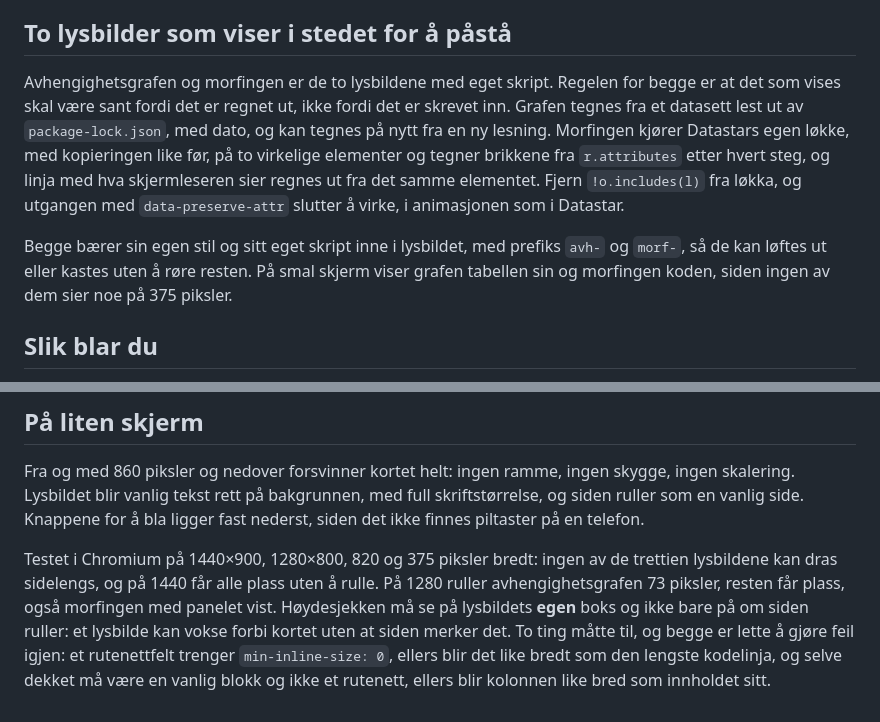
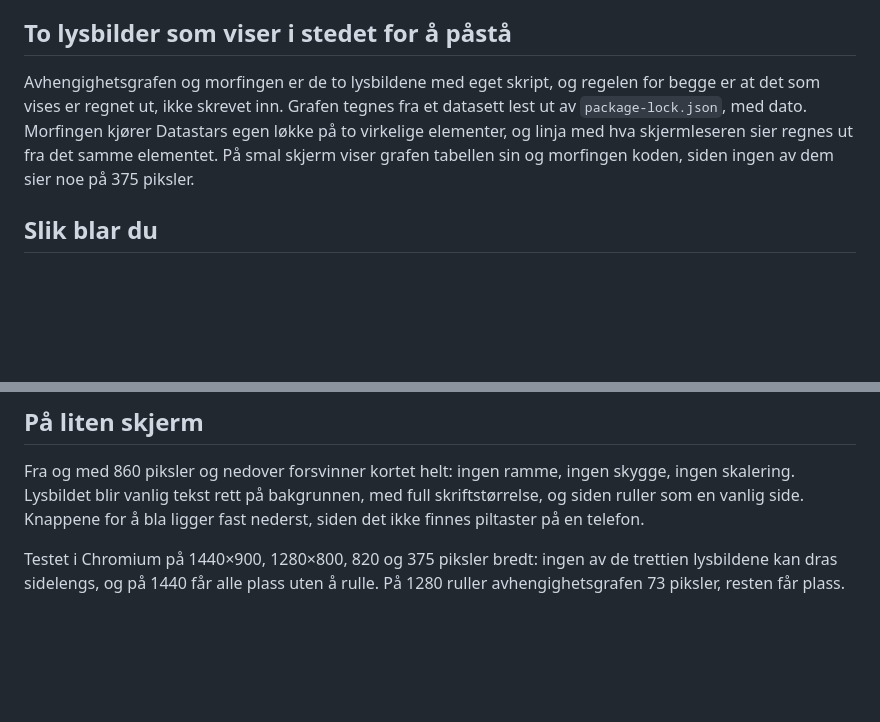
Before and after one commit to MarkusAugust/fristil, a Markdown page: presentasjon/README.md, 2 parts joined by grey strips. Rendered like a GitHub page; blank space fills up the shorter version.

Commit message:
README-en til presentasjonen er for den som skal åpne den
De siste avsnittene var lærdommer for den som endrer dekket: at
høydesjekken må se på lysbildets egen boks, at et rutenettfelt trenger
min-inline-size: 0, og hvordan morfingen mutasjonstestes. Det er
instrukser til den neste som skriver kode her, ikke til den som skal vise
presentasjonen, og hører i CLAUDE.md, der de nå står. README-en beholder
det som er sant om fila: hva den sier, hvordan den blas, hva som skjer på
liten skjerm, og at den er testet.

```diff
--- a/presentasjon/README.md
+++ b/presentasjon/README.md
@@ -53,20 +53,13 @@ presentasjonen.
 
 ## To lysbilder som viser i stedet for å påstå
 
-Avhengighetsgrafen og morfingen er de to lysbildene med eget skript. Regelen
-for begge er at det som vises skal være sant fordi det er regnet ut, ikke
-fordi det er skrevet inn. Grafen tegnes fra et datasett lest ut av
-`package-lock.json`, med dato, og kan tegnes på nytt fra en ny lesning.
-Morfingen kjører Datastars egen løkke, med kopieringen like før, på to
-virkelige elementer og tegner brikkene fra `r.attributes` etter hvert steg, og
-linja med hva skjermleseren sier regnes ut fra det samme elementet. Fjern
-`!o.includes(l)` fra løkka, og utgangen med `data-preserve-attr` slutter å
-virke, i animasjonen som i Datastar.
-
-Begge bærer sin egen stil og sitt eget skript inne i lysbildet, med prefiks
-`avh-` og `morf-`, så de kan løftes ut eller kastes uten å røre resten. På
-smal skjerm viser grafen tabellen sin og morfingen koden, siden ingen av
-dem sier noe på 375 piksler.
+Avhengighetsgrafen og morfingen er de to lysbildene med eget skript, og
+regelen for begge er at det som vises er regnet ut, ikke skrevet inn.
+Grafen tegnes fra et datasett lest ut av `package-lock.json`, med dato.
+Morfingen kjører Datastars egen løkke på to virkelige elementer, og linja
+med hva skjermleseren sier regnes ut fra det samme elementet. På smal skjerm
+viser grafen tabellen sin og morfingen koden, siden ingen av dem sier noe på
+375 piksler.
 
 ## Slik blar du
 
@@ -84,10 +77,4 @@ ligger fast nederst, siden det ikke finnes piltaster på en telefon.
 
 Testet i Chromium på 1440×900, 1280×800, 820 og 375 piksler bredt: ingen av de
 trettien lysbildene kan dras sidelengs, og på 1440 får alle plass uten å
-rulle. På 1280 ruller avhengighetsgrafen 73 piksler, resten får plass, også
-morfingen med panelet vist. Høydesjekken må se på lysbildets **egen** boks og
-ikke bare på om siden ruller: et lysbilde kan vokse forbi kortet uten at siden
-merker det. To ting måtte til, og begge er lette å gjøre feil igjen: et
-rutenettfelt trenger `min-inline-size: 0`, ellers blir det like bredt som den
-lengste kodelinja, og selve dekket må være en vanlig blokk og ikke et
-rutenett, ellers blir kolonnen like bred som innholdet sitt.
+rulle. På 1280 ruller avhengighetsgrafen 73 piksler, resten får plass.
```
